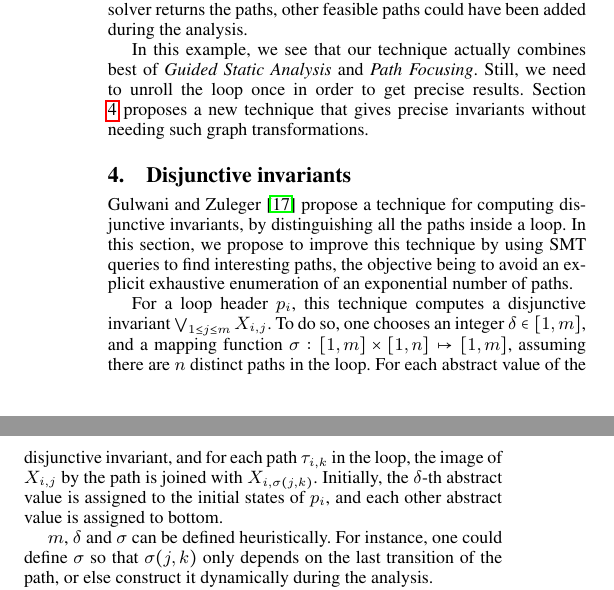
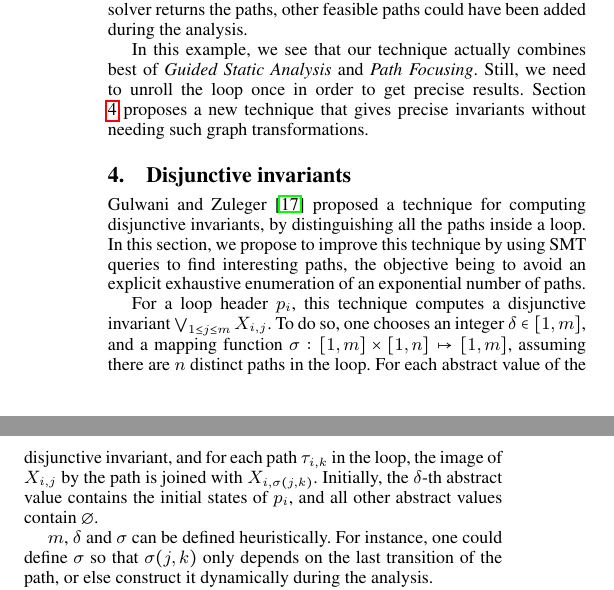
Before and after one commit to julienhenry/pagai, a LaTeX paper (papers/PLDI2012/implicitization.tex): two parts of the columns of page 6 of 10, joined at a grey line, cut so that both start at the same text. Compiled offline with pdfLaTeX; a missing font is replaced by an installed copy or a similar font.

Commit message:
fix anglais

```diff
--- a/papers/PLDI2012/implicitization.tex
+++ b/papers/PLDI2012/implicitization.tex
@@ -705,7 +705,7 @@ graph transformations.
 \section{Disjunctive invariants}
 \label{sec:disjunctive}
 
-\citet{DBLP:conf/pldi/GulwaniZ10} propose a technique for computing disjunctive invariants, by
+\citet{DBLP:conf/pldi/GulwaniZ10} proposed a technique for computing disjunctive invariants, by
 distinguishing all the paths inside a loop. In
 this section, we propose to improve this technique by using SMT queries to find
 interesting paths, the objective being to avoid an explicit exhaustive
@@ -719,8 +719,8 @@ are $n$ distinct paths in the loop.  For each
 abstract value of the disjunctive invariant, and for each path $\tau_{i,k}$ in the loop, the
 image of $X_{i,j}$ by the path is joined with
 $X_{i,\sigma(j,k)}$.
-Initially, the $\delta$-th abstract value is assigned to the initial states of
-$p_i$, and each other abstract value is assigned to bottom.
+Initially, the $\delta$-th abstract value contains the initial states of
+$p_i$, and all other abstract values contain~$\emptyset$.
 
 $m$, $\delta$ and $\sigma$ can be defined heuristically.
 For instance, one could define $\sigma$ so that $\sigma(j,k)$ only depends on the
```
